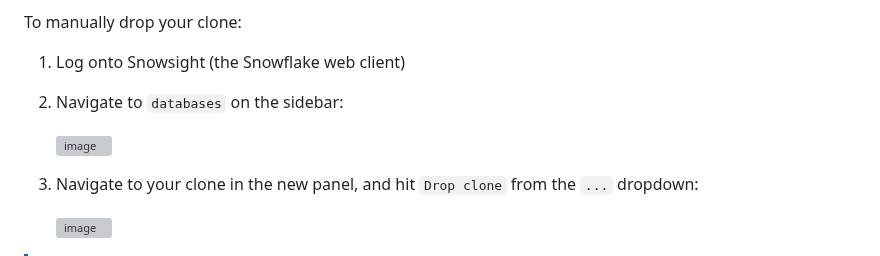
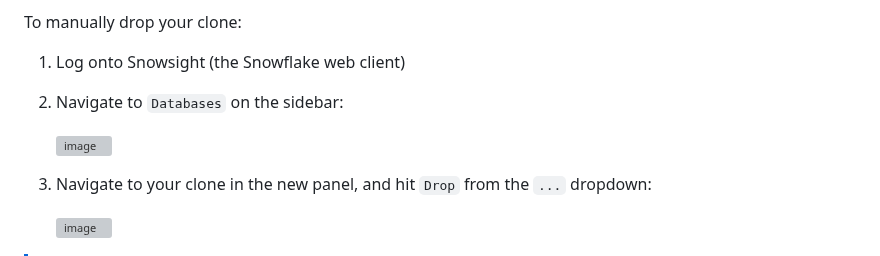
Before and after one commit to Sage-Bionetworks/snowflake, a Markdown page: CONTRIBUTING.md, the part around the change. GitHub-like rendering; grey boxes are pictures that could not be loaded.

```diff
--- a/CONTRIBUTING.md
+++ b/CONTRIBUTING.md
@@ -113,11 +113,11 @@ An initial clone of the development database will not incur new resource costs,
 To manually drop your clone:
 
 1. Log onto Snowsight (the Snowflake web client)
-2. Navigate to `databases` on the sidebar:
+2. Navigate to `Databases` on the sidebar:
 
    <img width="200" alt="image" src="https://github.com/user-attachments/assets/076f6a68-69e6-4072-8562-753769be1a93" />
 
-3. Navigate to your clone in the new panel, and hit `Drop clone` from the `...` dropdown:
+3. Navigate to your clone in the new panel, and hit `Drop` from the `...` dropdown:
 
    <img width="939" alt="image" src="https://github.com/user-attachments/assets/3155b26b-ced0-44f6-8563-6da4daf9cf0e" />
 
```
